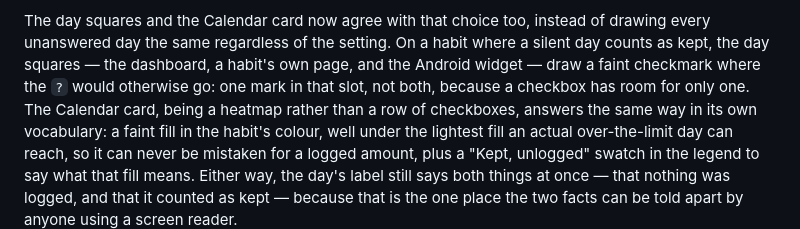
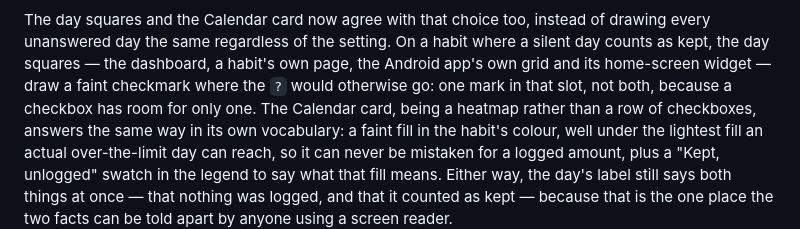
Before and after one commit to easymod0/habiterall, a Markdown page: README.md, the part around the change. GitHub-like rendering.

Commit message:
docs: the README named three of the four surfaces, and one note counted the mirror it is not
Two corrections to the prose from the previous commit, both found by reading it
back against the code.

The README's list of surfaces that draw the faint checkmark said "the dashboard,
a habit's own page, and the Android widget" — three, where the change touches
four. The Android app's own day grid was missing, which is the surface the
README's own screenshot alt text describes as "a scrolling row of day squares".

And `shared/public/CLAUDE.md` called the flag "not a fifth mirror". The root
`CLAUDE.md` records that the native client keeps five hand-written copies of
shared logic and that a sixth is what has to be justified, so sixth is the count
`shared/CLAUDE.md` and `docs/decisions/day-states.md` both already use. One of
the three said a different number about the same thing, which is the drift those
notes exist to prevent.

`npm test` covers the first: it builds the site from the README, and every
heading, anchor and screenshot claim is asserted there.

```diff
--- a/README.md
+++ b/README.md
@@ -1903,9 +1903,9 @@ their own question.
 The day squares and the Calendar card now agree with that choice too, instead
 of drawing every unanswered day the same regardless of the setting. On a habit
 where a silent day counts as kept, the day squares — the dashboard, a habit's
-own page, and the Android widget — draw a faint checkmark where the `?` would
-otherwise go: one mark in that slot, not both, because a checkbox has room for
-only one. The Calendar card, being a heatmap rather than a row of checkboxes,
+own page, the Android app's own grid and its home-screen widget — draw a faint
+checkmark where the `?` would otherwise go: one mark in that slot, not both,
+because a checkbox has room for only one. The Calendar card, being a heatmap rather than a row of checkboxes,
 answers the same way in its own vocabulary: a faint fill in the habit's colour,
 well under the lightest fill an actual over-the-limit day can reach, so it can
 never be mistaken for a logged amount, plus a "Kept, unlogged" swatch in the
```
Also changed, not shown: shared/public/CLAUDE.md (+1 -1 lines).
